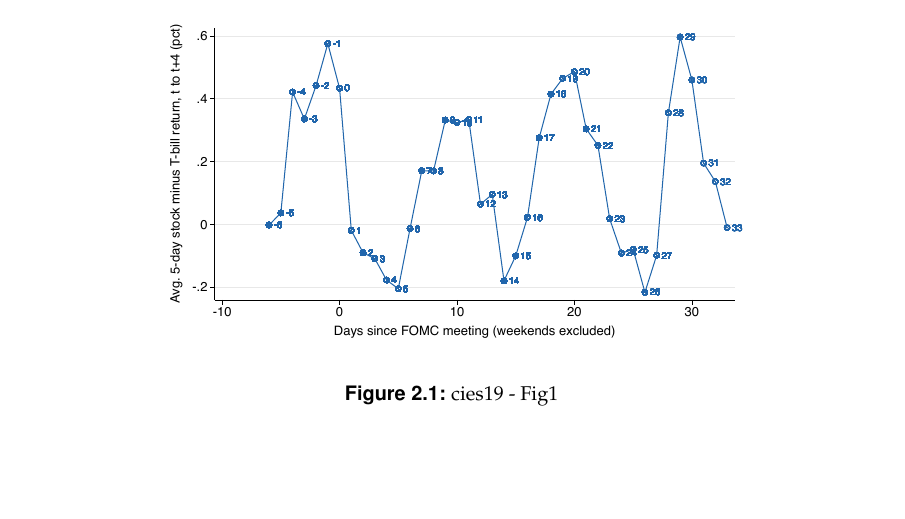
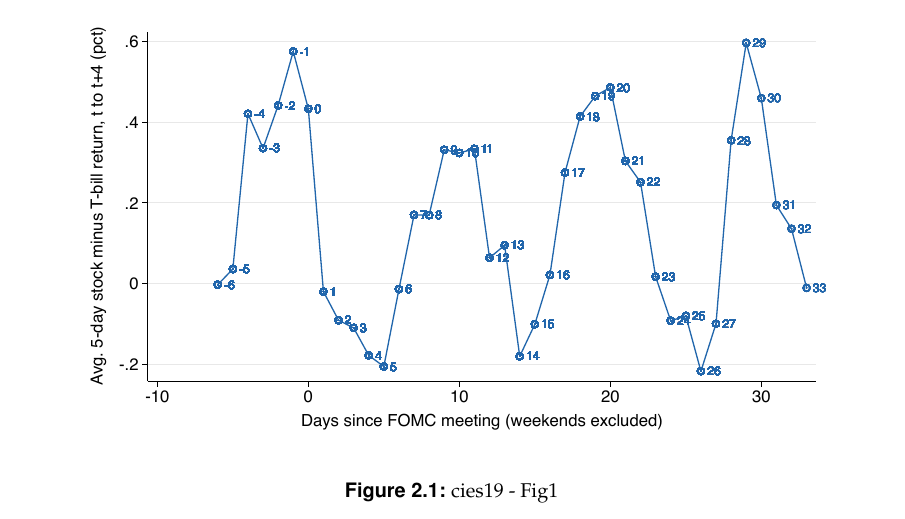
Before and after one commit to felix-reichel/stock-returns-over-the-fomc-cycle-revisited, a LaTeX thesis (latex/MAIN.tex, which reads latex/mainmatter.tex): part of page 8 of 15, cut so that both start at the same text, the shorter picture padded with empty space. Compiled offline with pdfLaTeX.

Commit message:
Rescale graphics

```diff
--- a/latex/mainmatter.tex
+++ b/latex/mainmatter.tex
@@ -38,7 +38,7 @@ The stock returns exhibit a distinct patterns within the FOMC cycle. Notably, it
 
 \begin{figure}[h]
     \centering
-    \includegraphics[width=0.7\textwidth]{figures/cies19/fig1}
+    \includegraphics[width=0.9\textwidth]{figures/cies19/fig1}
     \caption{cies19 - Fig1}
 \end{figure}
 
```
Also changed, not shown: latex/MAIN.pdf, latex/mainmatter.tex (2 more changed lines).
